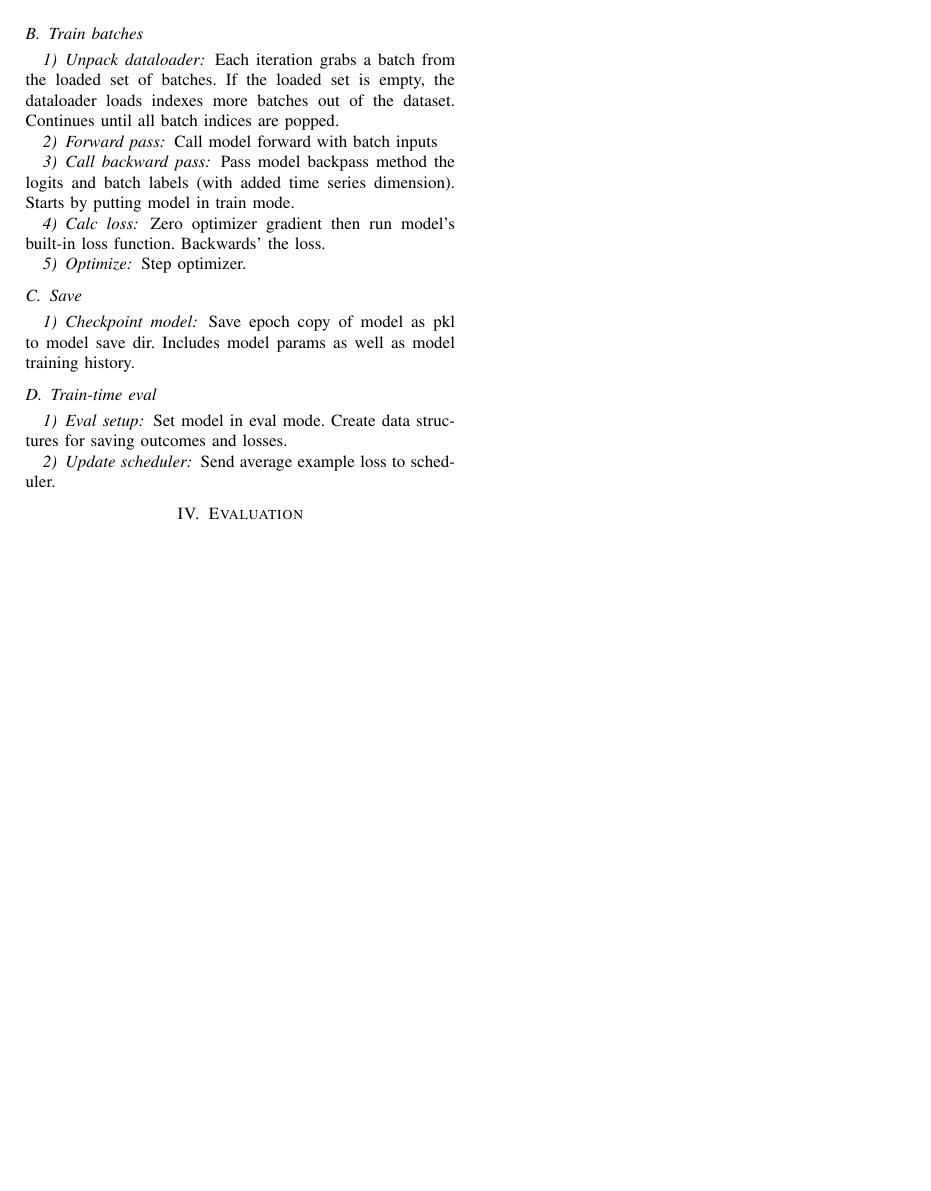
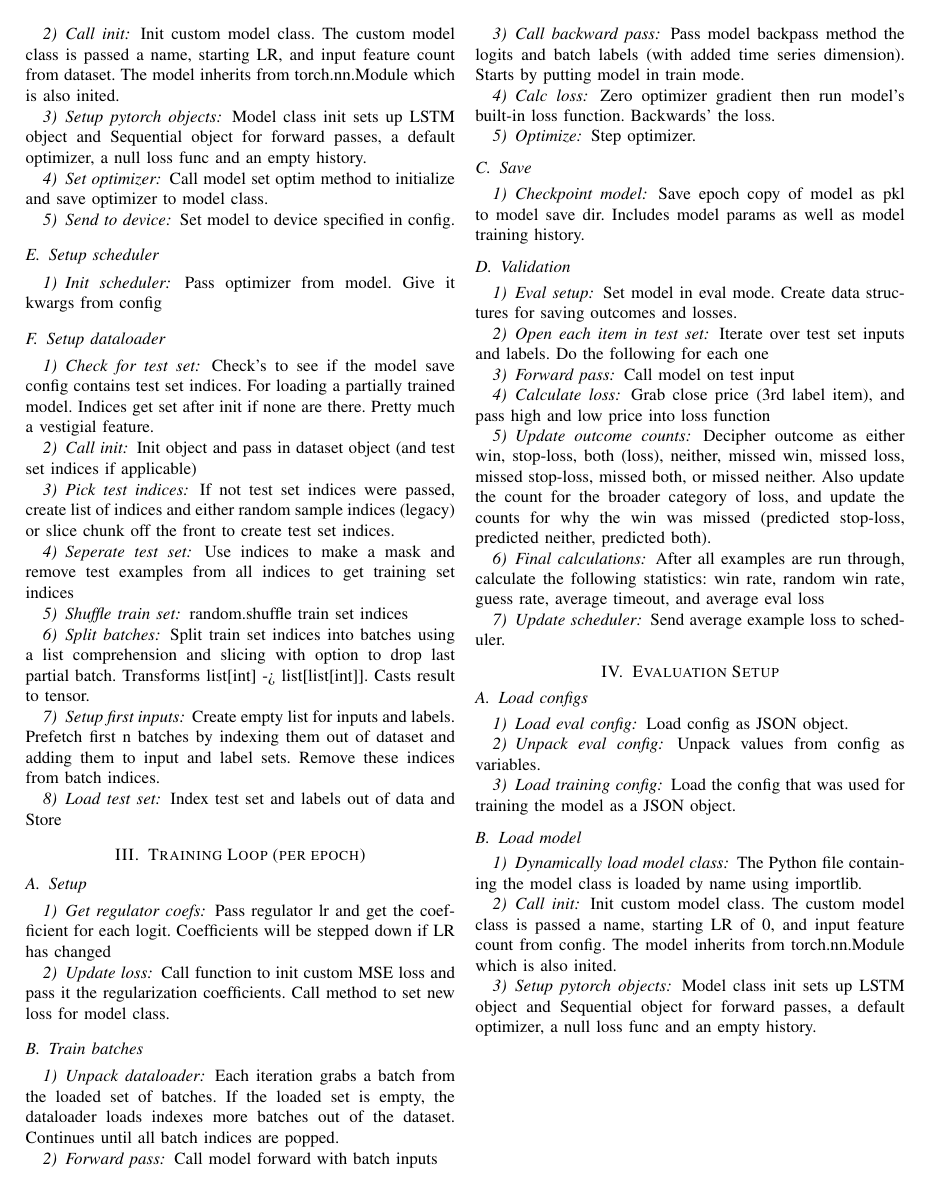
Before and after one commit to FranklinDCodes/Fall_2025_Research_Paper, a LaTeX paper (methods_doc.tex): page 2 of 2. Compiled offline with pdfLaTeX; a missing font is replaced by an installed copy or a similar font; a LaTeX package or settings file that is missing is left out.

Commit message:
Finished dataset, started eval

```diff
--- a/methods_doc.tex
+++ b/methods_doc.tex
@@ -123,18 +160,39 @@ fgdoane42@tntech.edu}
 \subsection{Save}
 \subsubsection{Checkpoint model}
     Save epoch copy of model as pkl to model save dir. Includes model params as well as model training history.
-\subsection{Train-time eval}
-
+\subsection{Validation}
 \subsubsection{Eval setup}
     Set model in eval mode. Create data structures for saving outcomes and losses.
-
-
-
+\subsubsection{Open each item in test set}
+    Iterate over test set inputs and labels. Do the following for each one
+\subsubsection{Forward pass}
+    Call model on test input
+\subsubsection{Calculate loss}
+    Grab close price (3rd label item), and pass high and low price into loss function
+\subsubsection{Update outcome counts}
+    Decipher outcome as either win, stop-loss, both (loss), neither, missed win, missed loss, missed stop-loss, missed both, or missed neither. Also update the count for the broader category of loss, and update the counts for why the win was missed (predicted stop-loss, predicted neither, predicted both).
+\subsubsection{Final calculations}
+    After all examples are run through, calculate the following statistics: win rate, random win rate, guess rate, average timeout, and average eval loss
 \subsubsection{Update scheduler}
     Send average example loss to scheduler.
 
+\section{Evaluation Setup}
+\subsection{Load configs}
+\subsubsection{Load eval config}
+    Load config as JSON object.
+\subsubsection{Unpack eval config}
+    Unpack values from config as variables.
+\subsubsection{Load training config}
+    Load the config that was used for training the model as a JSON object.
+\subsection{Load model}
+\subsubsection{Dynamically load model class}
+    The Python file containing the model class is loaded by name using importlib.
+\subsubsection{Call init}
+    Init custom model class. The custom model class is passed a name, starting LR of 0, and input feature count from config. The model inherits from torch.nn.Module which is also inited.
+\subsubsection{Setup pytorch objects}
+    Model class init sets up LSTM object and Sequential object for forward passes, a default optimizer, a null loss func and an empty history.
 
-\section{Evaluation}
+
 
 % \section{Ease of Use}
 
```
Also changed, not shown: methods_doc.pdf, methods_doc.tex (45 more changed lines).
